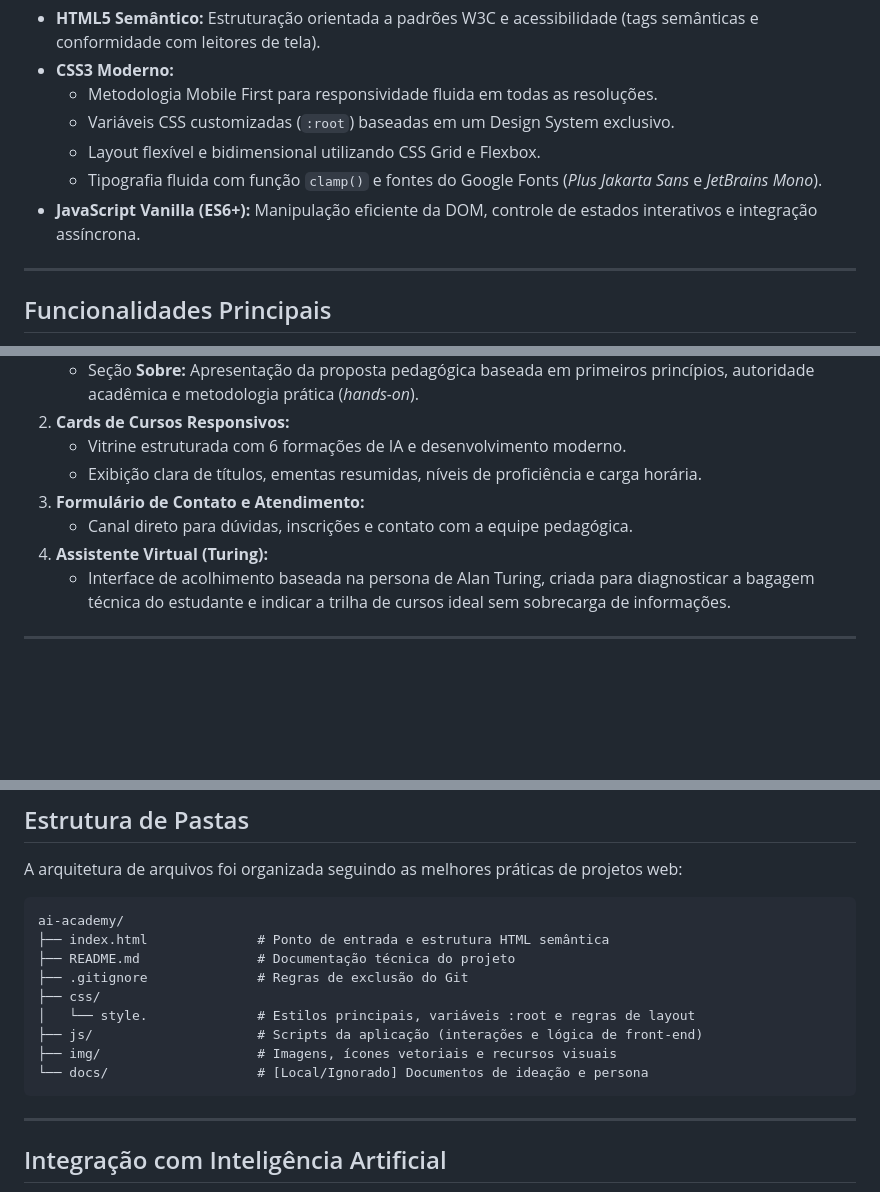
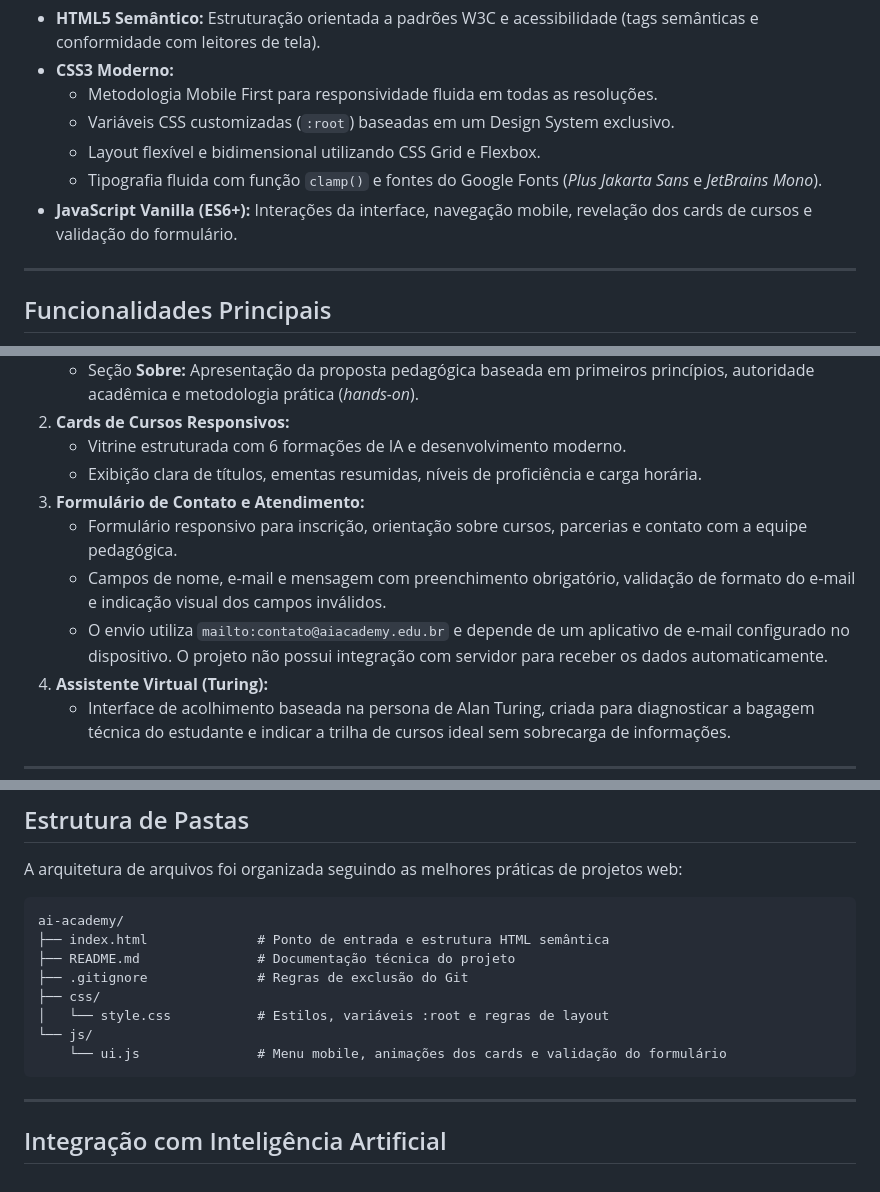
Before and after one commit to adlerjose/ai-academy, a Markdown page: README.md, 3 parts joined by grey strips. Rendered like a GitHub page; blank space fills up the shorter version.

Commit message:
docs: atualiza documentacao do projeto com novas funcionalidades

````diff
--- a/README.md
+++ b/README.md
@@ -26,7 +26,7 @@ O projeto foi construído utilizando tecnologias web fundamentais (Vanilla Stack
   * Variáveis CSS customizadas (`:root`) baseadas em um Design System exclusivo.
   * Layout flexível e bidimensional utilizando CSS Grid e Flexbox.
   * Tipografia fluida com função `clamp()` e fontes do Google Fonts (*Plus Jakarta Sans* e *JetBrains Mono*).
-* **JavaScript Vanilla (ES6+):** Manipulação eficiente da DOM, controle de estados interativos e integração assíncrona.
+* **JavaScript Vanilla (ES6+):** Interações da interface, navegação mobile, revelação dos cards de cursos e validação do formulário.
 
 ---
 
@@ -39,7 +39,9 @@ O projeto foi construído utilizando tecnologias web fundamentais (Vanilla Stack
    * Vitrine estruturada com 6 formações de IA e desenvolvimento moderno.
    * Exibição clara de títulos, ementas resumidas, níveis de proficiência e carga horária.
 3. **Formulário de Contato e Atendimento:**
-   * Canal direto para dúvidas, inscrições e contato com a equipe pedagógica.
+   * Formulário responsivo para inscrição, orientação sobre cursos, parcerias e contato com a equipe pedagógica.
+   * Campos de nome, e-mail e mensagem com preenchimento obrigatório, validação de formato do e-mail e indicação visual dos campos inválidos.
+   * O envio utiliza `mailto:contato@aiacademy.edu.br` e depende de um aplicativo de e-mail configurado no dispositivo. O projeto não possui integração com servidor para receber os dados automaticamente.
 4. **Assistente Virtual (Turing):**
    * Interface de acolhimento baseada na persona de Alan Turing, criada para diagnosticar a bagagem técnica do estudante e indicar a trilha de cursos ideal sem sobrecarga de informações.
 
@@ -80,10 +82,9 @@ ai-academy/
 ├── README.md               # Documentação técnica do projeto
 ├── .gitignore              # Regras de exclusão do Git
 ├── css/
-│   └── style.              # Estilos principais, variáveis :root e regras de layout
-├── js/                     # Scripts da aplicação (interações e lógica de front-end)
-├── img/                    # Imagens, ícones vetoriais e recursos visuais
-└── docs/                   # [Local/Ignorado] Documentos de ideação e persona
+│   └── style.css           # Estilos, variáveis :root e regras de layout
+└── js/
+    └── ui.js               # Menu mobile, animações dos cards e validação do formulário
 ```
 
 ---
````
